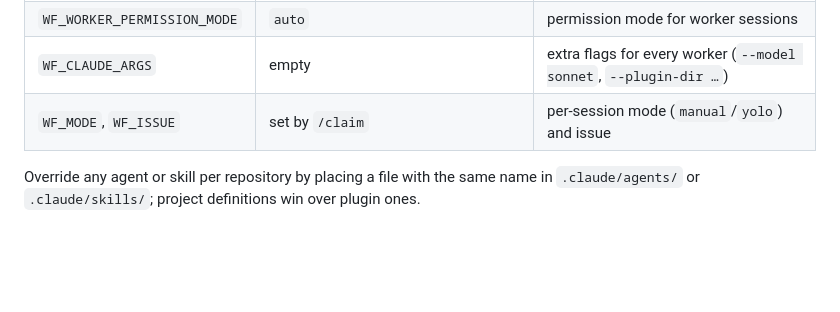
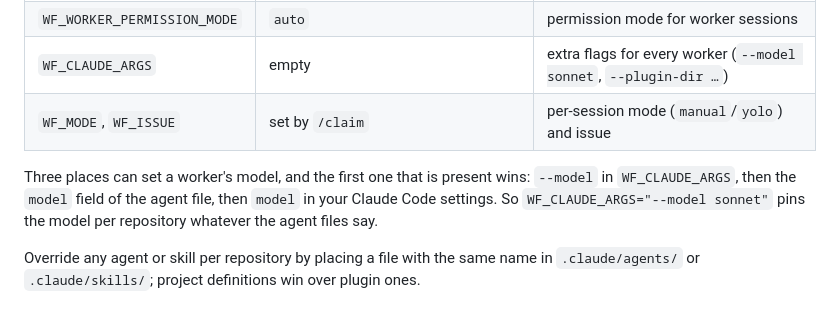
Before and after one commit to CalvinDittkrist/workflows, a Markdown page: README.md, the part around the change. Drawn GitHub-style; blank space fills up the shorter version.

Commit message:
docs: document model precedence for worker sessions
Three places can set a worker's model and it was not documented which one
wins. Verified on Claude Code 2.1.274 via 'claude -p --agent ... --output-format
json' (modelUsage): a CLI --model beats the agent file's model field, which in
turn beats model in settings.

Closes #1

```diff
--- a/README.md
+++ b/README.md
@@ -67,6 +67,8 @@ All knobs are environment variables, set per repository in `.claude/settings.jso
 | `WF_CLAUDE_ARGS` | empty | extra flags for every worker (`--model sonnet`, `--plugin-dir …`) |
 | `WF_MODE`, `WF_ISSUE` | set by `/claim` | per-session mode (`manual`/`yolo`) and issue |
 
+Three places can set a worker's model, and the first one that is present wins: `--model` in `WF_CLAUDE_ARGS`, then the `model` field of the agent file, then `model` in your Claude Code settings. So `WF_CLAUDE_ARGS="--model sonnet"` pins the model per repository whatever the agent files say.
+
 Override any agent or skill per repository by placing a file with the same name in `.claude/agents/` or `.claude/skills/`; project definitions win over plugin ones.
 
 ## Design
```
